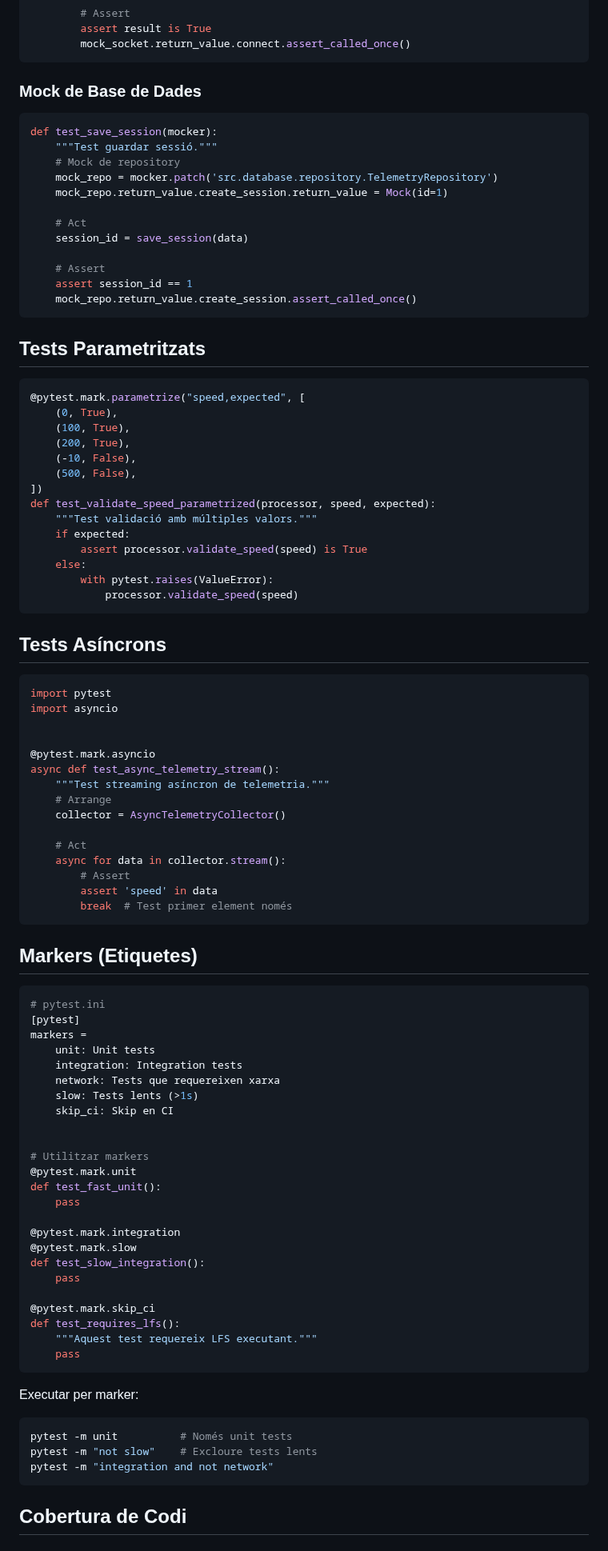
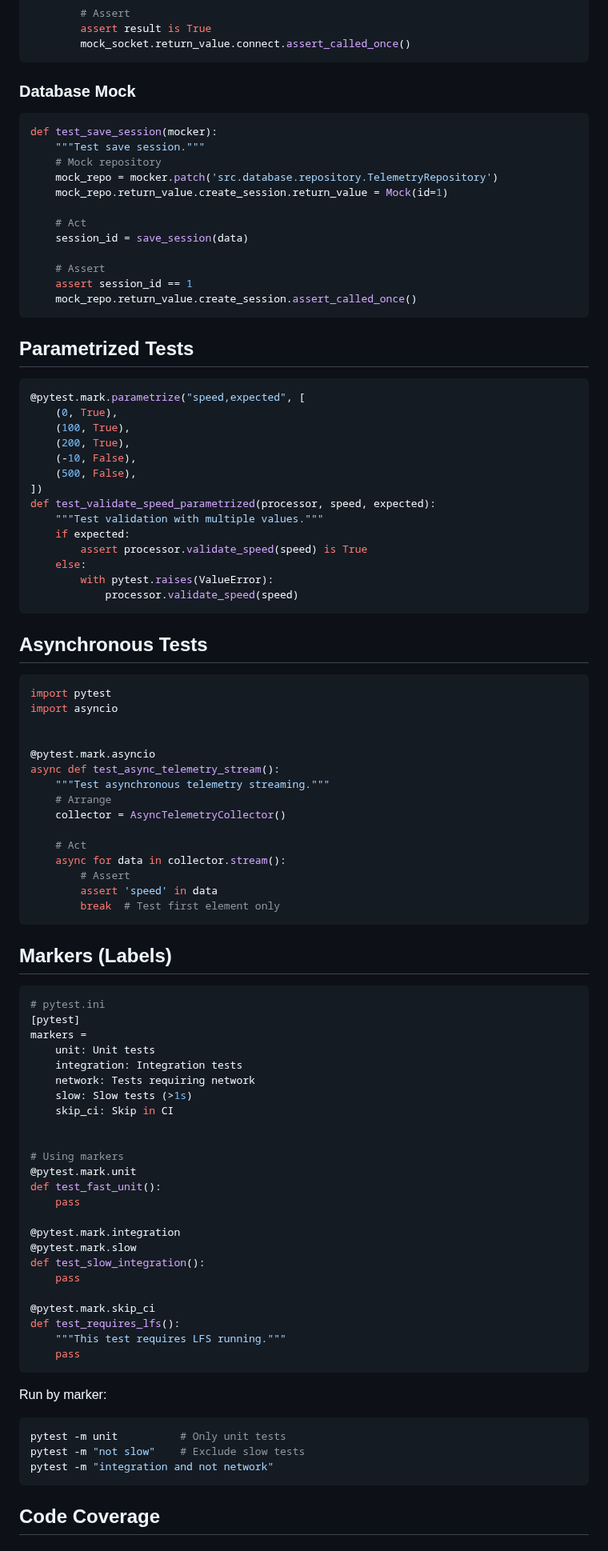
Before and after one commit to lfsplayer97/LFS-Ayats, a Markdown page: docs/contributing/testing-guide.md, the part around one of its changes. Shown at 80% size. Drawn GitHub-style.

Commit message:
Translate Testing Guide from Catalan to English
Co-authored-by: lfsplayer97 <238756854+lfsplayer97@users.noreply.github.com>

````diff
--- a/docs/contributing/testing-guide.md
+++ b/docs/contributing/testing-guide.md
@@ -130,12 +130,12 @@ def test_connect_success():
         mock_socket.return_value.connect.assert_called_once()
 ```
 
-### Mock de Base de Dades
+### Database Mock
 
 ```python
 def test_save_session(mocker):
-    """Test guardar sessió."""
-    # Mock de repository
+    """Test save session."""
+    # Mock repository
     mock_repo = mocker.patch('src.database.repository.TelemetryRepository')
     mock_repo.return_value.create_session.return_value = Mock(id=1)
 
@@ -147,7 +147,7 @@ def test_save_session(mocker):
     mock_repo.return_value.create_session.assert_called_once()
 ```
 
-## Tests Parametritzats
+## Parametrized Tests
 
 ```python
 @pytest.mark.parametrize("speed,expected", [
@@ -158,7 +158,7 @@ def test_save_session(mocker):
     (500, False),
 ])
 def test_validate_speed_parametrized(processor, speed, expected):
-    """Test validació amb múltiples valors."""
+    """Test validation with multiple values."""
     if expected:
         assert processor.validate_speed(speed) is True
     else:
@@ -166,7 +166,7 @@ def test_validate_speed_parametrized(processor, speed, expected):
             processor.validate_speed(speed)
 ```
 
-## Tests Asíncrons
+## Asynchronous Tests
 
 ```python
 import pytest
@@ -175,7 +175,7 @@ import asyncio
 
 @pytest.mark.asyncio
 async def test_async_telemetry_stream():
-    """Test streaming asíncron de telemetria."""
+    """Test asynchronous telemetry streaming."""
     # Arrange
     collector = AsyncTelemetryCollector()
 
@@ -183,10 +183,10 @@ async def test_async_telemetry_stream():
     async for data in collector.stream():
         # Assert
         assert 'speed' in data
-        break  # Test primer element només
+        break  # Test first element only
 ```
 
-## Markers (Etiquetes)
+## Markers (Labels)
 
 ```python
 # pytest.ini
@@ -194,12 +194,12 @@ async def test_async_telemetry_stream():
 markers =
     unit: Unit tests
     integration: Integration tests
-    network: Tests que requereixen xarxa
-    slow: Tests lents (>1s)
-    skip_ci: Skip en CI
+    network: Tests requiring network
+    slow: Slow tests (>1s)
+    skip_ci: Skip in CI
 
 
-# Utilitzar markers
+# Using markers
 @pytest.mark.unit
 def test_fast_unit():
     pass
@@ -211,16 +211,16 @@ def test_slow_integration():
 
 @pytest.mark.skip_ci
 def test_requires_lfs():
-    """Aquest test requereix LFS executant."""
+    """This test requires LFS running."""
     pass
 ```
 
-Executar per marker:
+Run by marker:
 ```bash
-pytest -m unit          # Només unit tests
-pytest -m "not slow"    # Excloure tests lents
+pytest -m unit          # Only unit tests
+pytest -m "not slow"    # Exclude slow tests
 pytest -m "integration and not network"
 ```
 
-## Cobertura de Codi
+## Code Coverage
 
````
Also changed, not shown: other parts of docs/contributing/testing-guide.md (+80 -80 lines).
